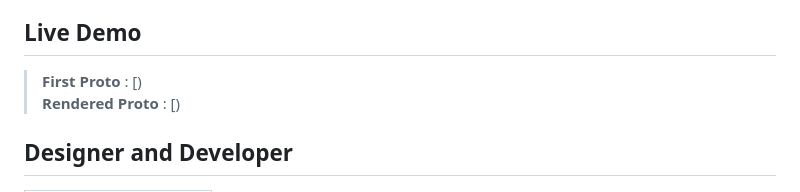
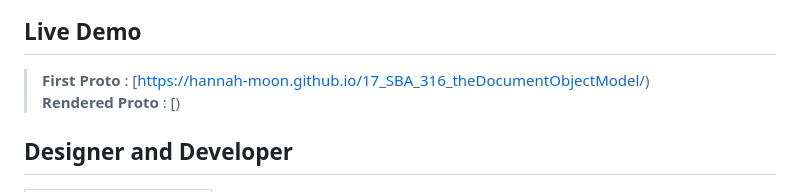
Before and after one commit to Hannah-Moon/17_SBA_316_theDocumentObjectModel, a Markdown page: README.md, the part around the change. Rendered like a GitHub page.

```diff
--- a/README.md
+++ b/README.md
@@ -15,7 +15,7 @@
 
 ## Live Demo
 
-> **First Proto** : [) <br>
+> **First Proto** : [https://hannah-moon.github.io/17_SBA_316_theDocumentObjectModel/) <br>
 > **Rendered Proto** : [)<br>
 
 ## Designer and Developer
```
